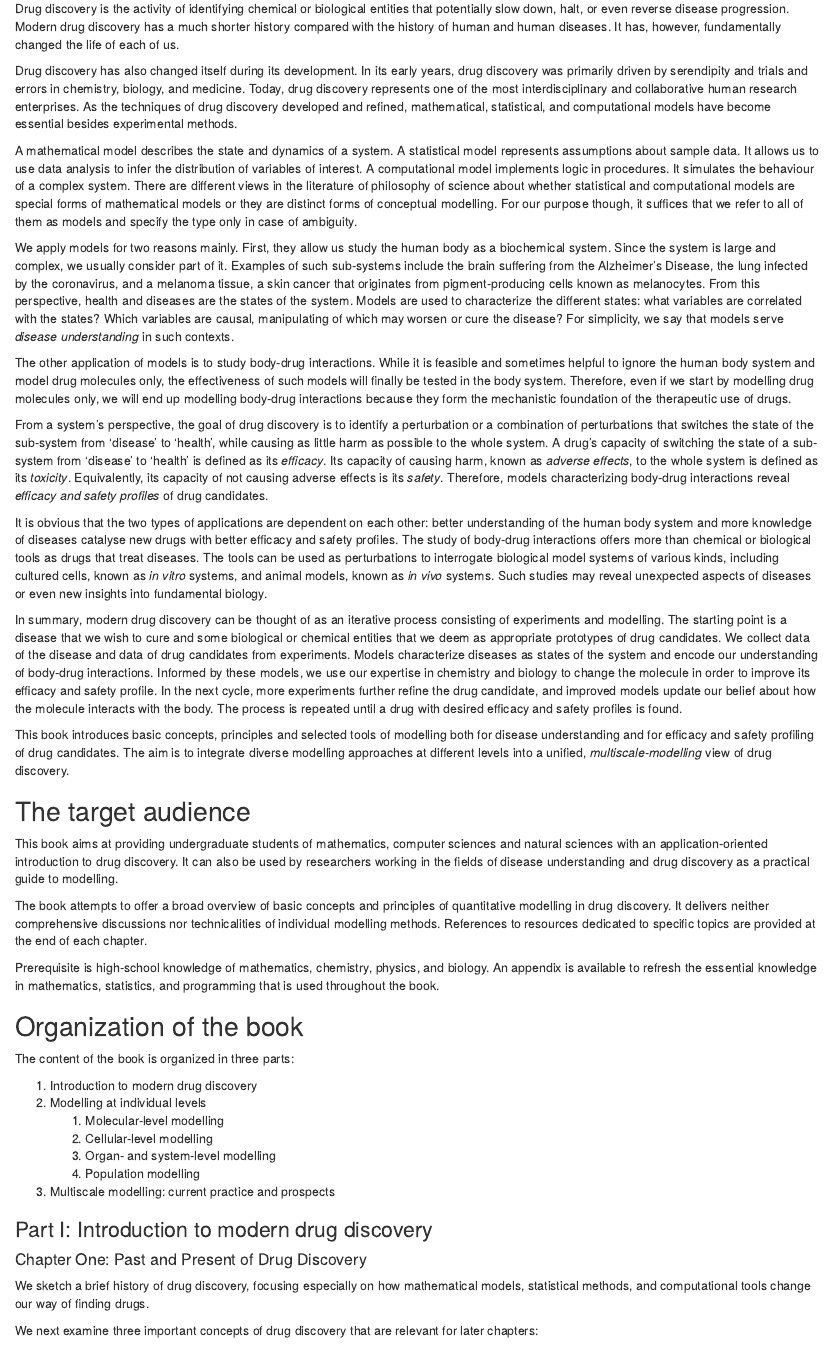
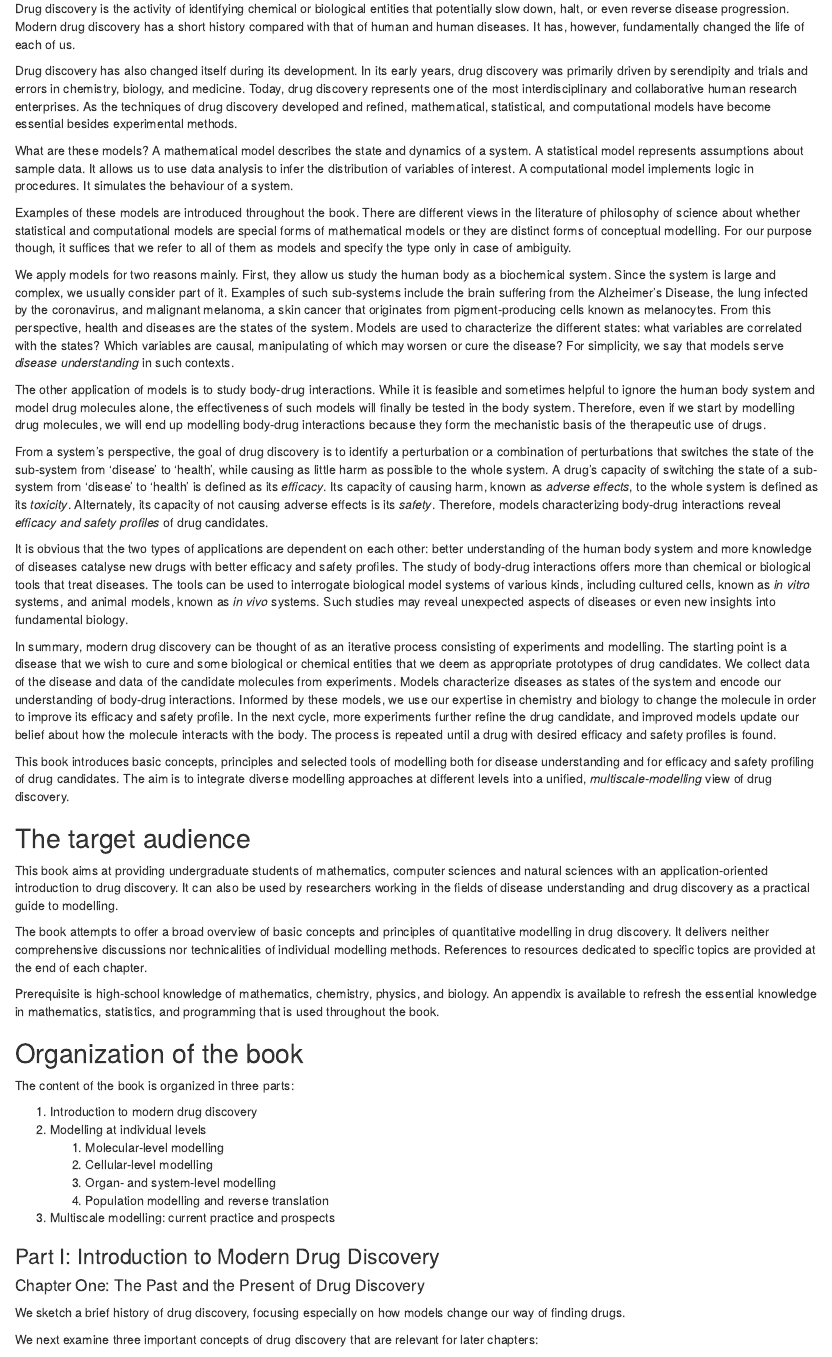
Before and after one commit to Accio/AMIDD, an R Markdown document (book/00-preface.Rmd): the page in a window 1100 px wide, from 150 px down. Rendered offline with R 4.5, knitr and Pandoc, with nearby package versions; drawn as R Markdown's standard HTML page in place of the format the file asks for.

Commit message:
typos fixed

```diff
--- a/book/00-preface.Rmd
+++ b/book/00-preface.Rmd
@@ -7,8 +7,8 @@ Introduction* (working title), a book that I am writing.
 
 Drug discovery is the activity of identifying chemical or biological entities
 that potentially slow down, halt, or even reverse disease progression. Modern
-drug discovery has a much shorter history compared with the history of human and
-human diseases. It has, however, fundamentally changed the life of each of us.
+drug discovery has a short history compared with that of human and human
+diseases. It has, however, fundamentally changed the life of each of us.
 
 Drug discovery has also changed itself during its development. In its early
 years, drug discovery was primarily driven by serendipity and trials and errors
@@ -17,21 +17,24 @@ most interdisciplinary and collaborative human research enterprises. As the
 techniques of drug discovery developed and refined, mathematical, statistical,
 and computational models have become essential besides experimental methods.
 
-A mathematical model describes the state and dynamics of a system. A statistical
-model represents assumptions about sample data. It allows us to use data
-analysis to infer the distribution of variables of interest. A computational
-model implements logic in procedures. It simulates the behaviour of a complex
-system. There are different views in the literature of philosophy of science
-about whether statistical and computational models are special forms of
-mathematical models or they are distinct forms of conceptual modelling. For our
-purpose though, it suffices that we refer to all of them as models and specify
-the type only in case of ambiguity.
+What are these models? A mathematical model describes the state and dynamics of
+a system. A statistical model represents assumptions about sample data. It
+allows us to use data analysis to infer the distribution of variables of
+interest. A computational model implements logic in procedures. It simulates the
+behaviour of a system.
+
+Examples of these models are introduced throughout the book. There are different
+views in the literature of philosophy of science about whether statistical and
+computational models are special forms of mathematical models or they are
+distinct forms of conceptual modelling. For our purpose though, it suffices that
+we refer to all of them as models and specify the type only in case of
+ambiguity.
 
 We apply models for two reasons mainly. First, they allow us study the human
 body as a biochemical system. Since the system is large and complex, we usually
 consider part of it. Examples of such sub-systems include the brain suffering
-from the Alzheimer's Disease, the lung infected by the coronavirus, and a
-melanoma tissue, a skin cancer that originates from pigment-producing cells
+from the Alzheimer's Disease, the lung infected by the coronavirus, and
+malignant melanoma, a skin cancer that originates from pigment-producing cells
 known as melanocytes. From this perspective, health and diseases are the states
 of the system. Models are used to characterize the different states: what
 variables are correlated with the states? Which variables are causal,
@@ -40,10 +43,10 @@ that models serve *disease understanding* in such contexts.
 
 The other application of models is to study body-drug interactions. While it is
 feasible and sometimes helpful to ignore the human body system and model drug
-molecules only, the effectiveness of such models will finally be tested in the
-body system. Therefore, even if we start by modelling drug molecules only, we
-will end up modelling body-drug interactions because they form the mechanistic
-foundation of the therapeutic use of drugs.
+molecules alone, the effectiveness of such models will finally be tested in the
+body system. Therefore, even if we start by modelling drug molecules, we will
+end up modelling body-drug interactions because they form the mechanistic basis
+of the therapeutic use of drugs.
 
 From a system's perspective, the goal of drug discovery is to identify a
 perturbation or a combination of perturbations that switches the state of the
@@ -51,15 +54,15 @@ sub-system from 'disease' to 'health', while causing as little harm as possible
 to the whole system. A drug's capacity of switching the state of a sub-system
 from 'disease' to 'health' is defined as its *efficacy*. Its capacity of causing
 harm, known as *adverse effects*, to the whole system is defined as its
-*toxicity*. Equivalently, its capacity of not causing adverse effects is its
+*toxicity*. Alternately, its capacity of not causing adverse effects is its
 *safety*. Therefore, models characterizing body-drug interactions reveal
 *efficacy and safety profiles* of drug candidates.
 
 It is obvious that the two types of applications are dependent on each other:
 better understanding of the human body system and more knowledge of diseases
 catalyse new drugs with better efficacy and safety profiles. The study of
-body-drug interactions offers more than chemical or biological tools as drugs
-that treat diseases. The tools can be used as perturbations to interrogate
+body-drug interactions offers more than chemical or biological tools that treat
+diseases. The tools can be used to interrogate
 biological model systems of various kinds, including cultured cells, known as
 *in vitro* systems, and animal models, known as *in vivo* systems. Such studies
 may reveal unexpected aspects of diseases or even new insights into fundamental
@@ -69,13 +72,14 @@ In summary, modern drug discovery can be thought of as an iterative process
 consisting of experiments and modelling. The starting point is a disease that we
 wish to cure and some biological or chemical entities that we deem as
 appropriate prototypes of drug candidates. We collect data of the disease and
-data of drug candidates from experiments. Models characterize diseases as states
-of the system and encode our understanding of body-drug interactions. Informed
-by these models, we use our expertise in chemistry and biology to change the
-molecule in order to improve its efficacy and safety profile. In the next cycle,
-more experiments further refine the drug candidate, and improved models update
-our belief about how the molecule interacts with the body. The process is
-repeated until a drug with desired efficacy and safety profiles is found.
+data of the candidate molecules from experiments. Models characterize diseases
+as states of the system and encode our understanding of body-drug interactions.
+Informed by these models, we use our expertise in chemistry and biology to
+change the molecule in order to improve its efficacy and safety profile. In the
+next cycle, more experiments further refine the drug candidate, and improved
+models update our belief about how the molecule interacts with the body. The
+process is repeated until a drug with desired efficacy and safety profiles is
+found.
 
 This book introduces basic concepts, principles and selected tools of modelling
 both for disease understanding and for efficacy and safety profiling of drug
@@ -107,16 +111,15 @@ The content of the book is organized in three parts:
     1. Molecular-level modelling
     2. Cellular-level modelling
     3. Organ- and system-level modelling
-    4. Population modelling
+    4. Population modelling and reverse translation
 3. Multiscale modelling: current practice and prospects
 
-### Part I: Introduction to modern drug discovery {-}
+### Part I: Introduction to Modern Drug Discovery {-}
 
-#### Chapter One: Past and Present of Drug Discovery {-}
+#### Chapter One: The Past and the Present of Drug Discovery {-}
 
-We sketch a brief history of drug discovery, focusing especially on how
-mathematical models, statistical methods, and computational tools change our way
-of finding drugs.
+We sketch a brief history of drug discovery, focusing especially on how models
+change our way of finding drugs.
 
 We next examine three important concepts of drug discovery that are relevant for
 later chapters:
```
Also changed, not shown: book/00-preface.Rmd (54 more changed lines).
